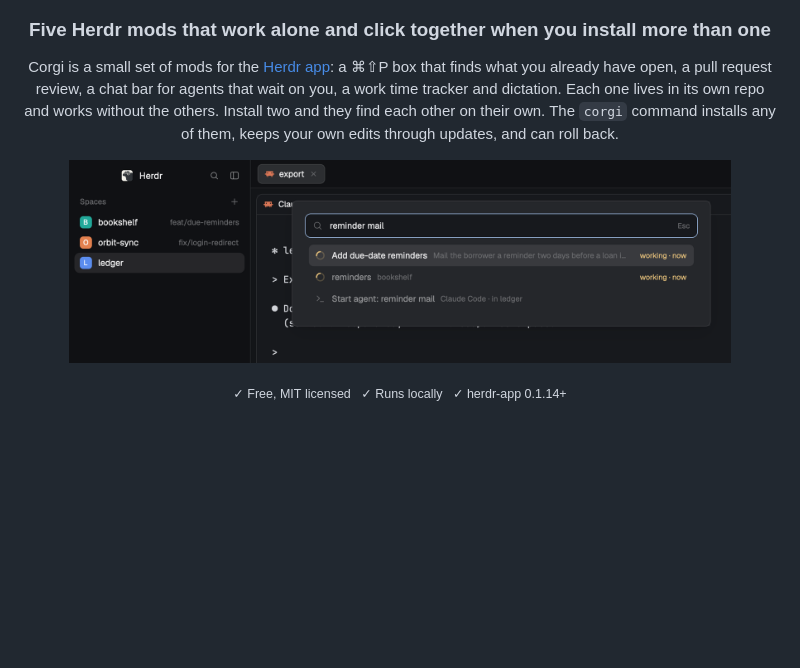
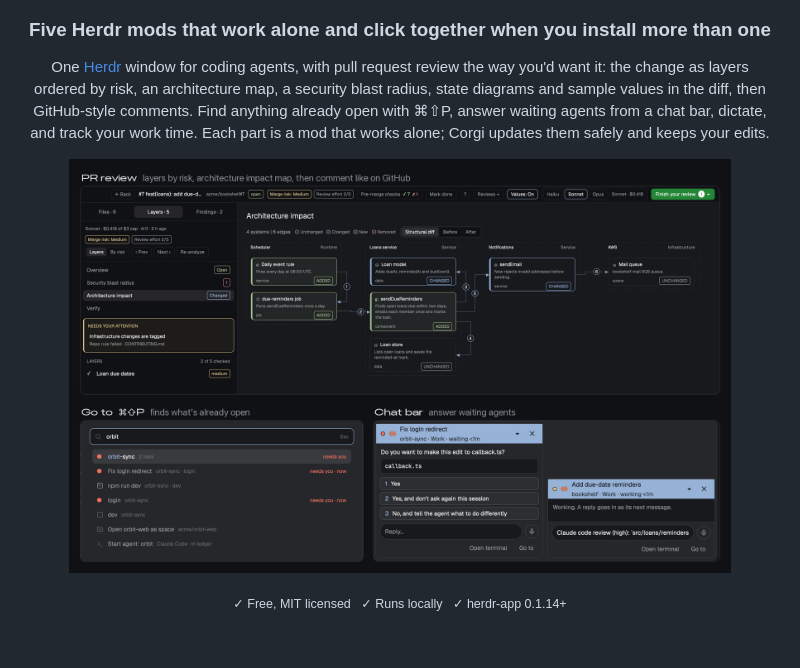
Before and after one commit to saefty/herdr-corgi, a Markdown page: README.md, the part around one of its changes. Rendered like a GitHub page; pictures changed too: preview.png; blank space fills up the shorter version.

```diff
--- a/README.md
+++ b/README.md
@@ -2,9 +2,9 @@
 
 <h3 align="center">Five Herdr mods that work alone and click together when you install more than one</h3>
 
-<p align="center">Corgi is a small set of mods for the <a href="https://herdr.dev">Herdr app</a>: a ⌘⇧P box that finds what you already have open, a pull request review, a chat bar for agents that wait on you, a work time tracker and dictation. Each one lives in its own repo and works without the others. Install two and they find each other on their own. The <code>corgi</code> command installs any of them, keeps your own edits through updates, and can roll back.</p>
+<p align="center">One <a href="https://herdr.dev">Herdr</a> window for coding agents, with pull request review the way you'd want it: the change as layers ordered by risk, an architecture map, a security blast radius, state diagrams and sample values in the diff, then GitHub-style comments. Find anything already open with ⌘⇧P, answer waiting agents from a chat bar, dictate, and track your work time. Each part is a mod that works alone; Corgi updates them safely and keeps your edits.</p>
 
-<p align="center"><img src="docs/previews/goto.png" width="88%" alt="Go to: a search box over Herdr that found an agent by a few words of its task" /></p>
+<p align="center"><img src="preview.png" width="88%" alt="Corgi: the PR review's architecture impact map, the Go to box finding what's open, and chat bubbles of agents waiting on you" /></p>
 
 <p align="center"><sub>✓&nbsp;Free,&nbsp;MIT&nbsp;licensed &nbsp; ✓&nbsp;Runs&nbsp;locally &nbsp; ✓&nbsp;herdr-app&nbsp;0.1.14+</sub></p>
 
```
Also changed, not shown: other parts of README.md (+8 -35 lines), RECIPE.md (+1 -1 lines).
